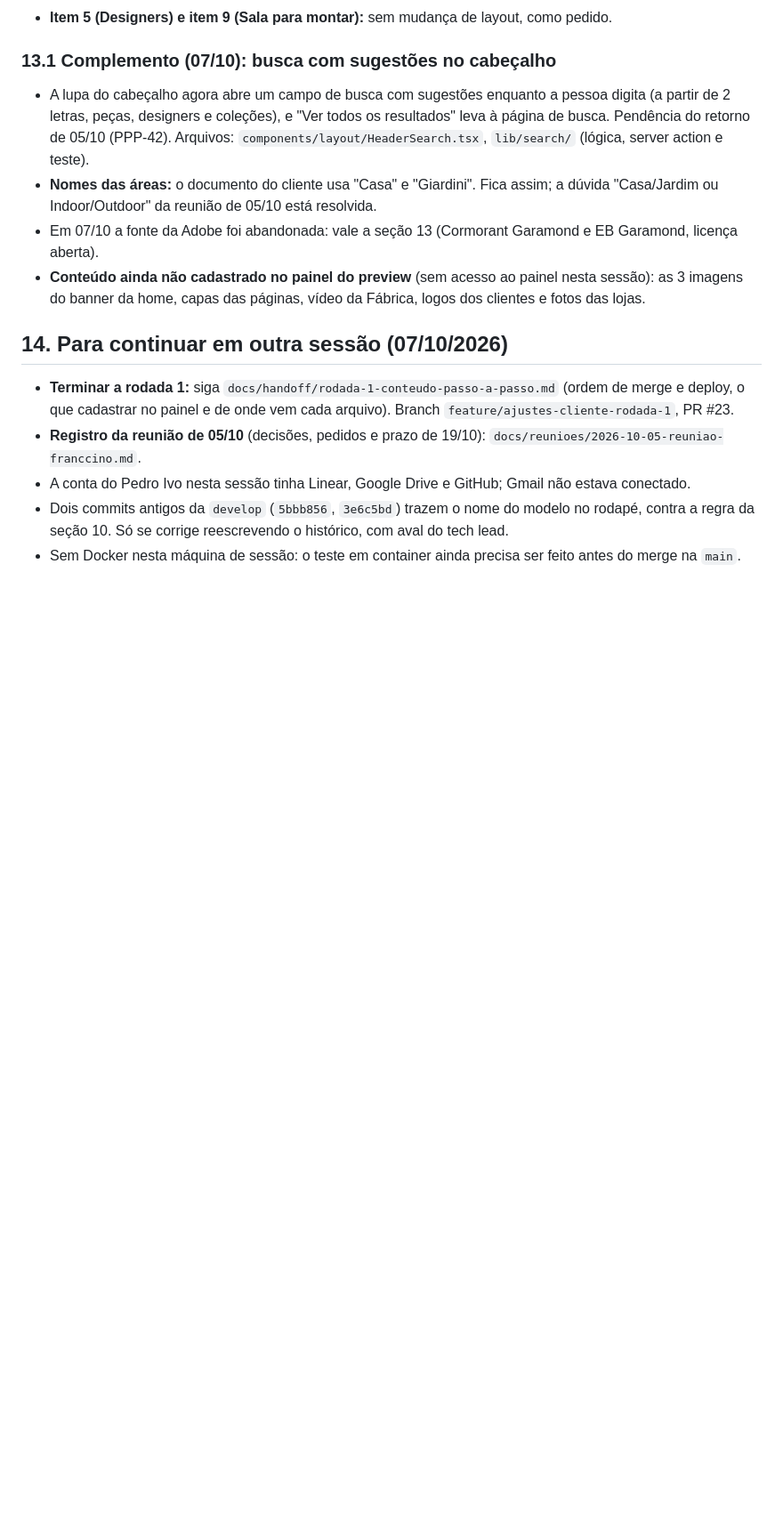
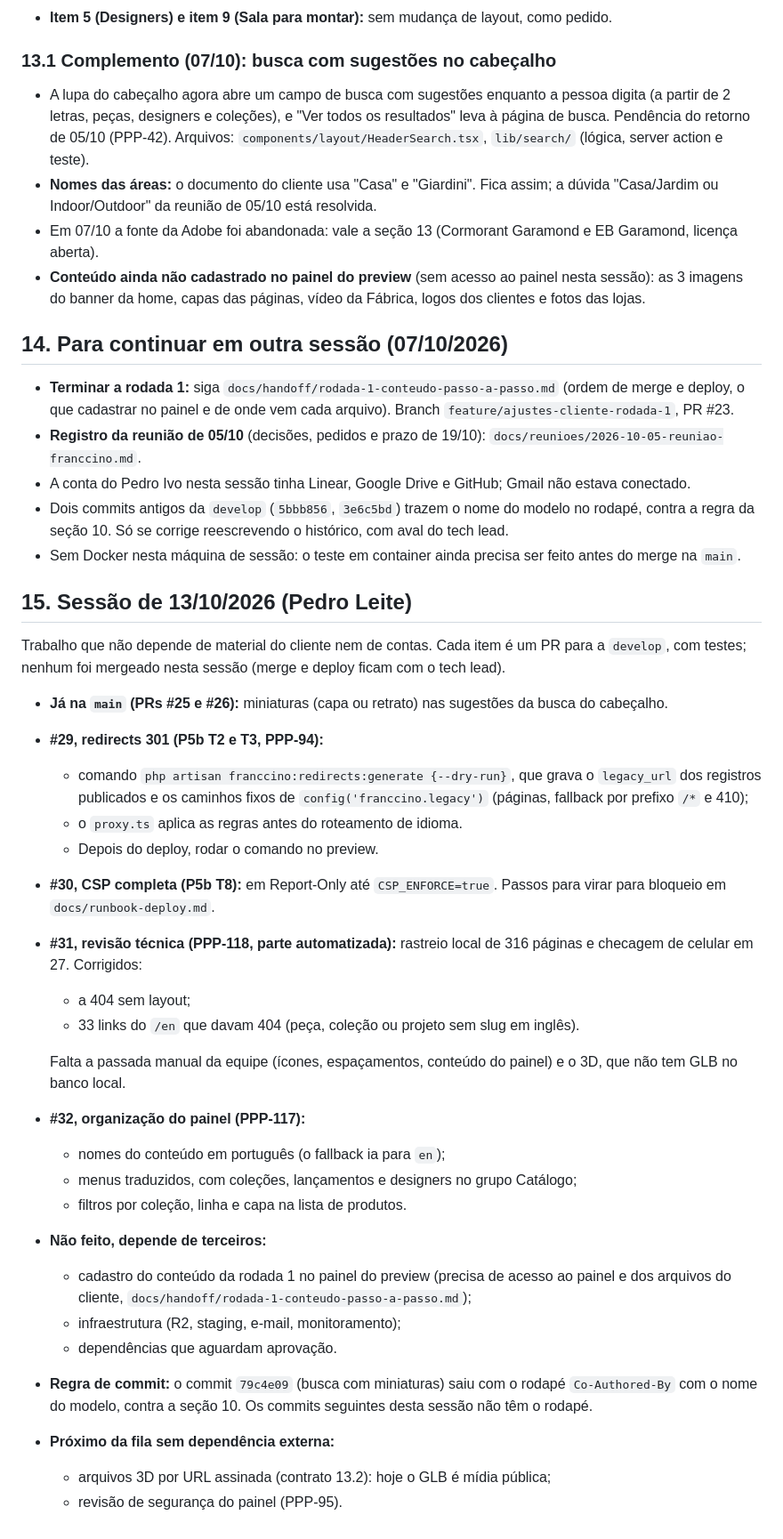
Before and after one commit to PPP-Group/Franccino, a Markdown page: HANDOFF.md, the part around the change. Shown at 89% size. GitHub-like rendering; blank space fills up the shorter version.

Commit message:
docs: atualiza o handoff com a sessao de 13/10 e os PRs abertos

```diff
--- a/HANDOFF.md
+++ b/HANDOFF.md
@@ -477,3 +477,38 @@ O cliente mandou o documento "Franccino — Ajustes no novo site" (06/10/2026),
 - Dois commits antigos da `develop` (`5bbb856`, `3e6c5bd`) trazem o nome do modelo no rodapé, contra a regra da
   seção 10. Só se corrige reescrevendo o histórico, com aval do tech lead.
 - Sem Docker nesta máquina de sessão: o teste em container ainda precisa ser feito antes do merge na `main`.
+
+## 15. Sessão de 13/10/2026 (Pedro Leite)
+
+Trabalho que não depende de material do cliente nem de contas. Cada item é um PR para a `develop`, com testes; nenhum
+foi mergeado nesta sessão (merge e deploy ficam com o tech lead).
+
+- **Já na `main` (PRs #25 e #26):** miniaturas (capa ou retrato) nas sugestões da busca do cabeçalho.
+- **#29, redirects 301 (P5b T2 e T3, PPP-94):**
+  - comando `php artisan franccino:redirects:generate {--dry-run}`, que grava o `legacy_url` dos registros publicados e
+    os caminhos fixos de `config('franccino.legacy')` (páginas, fallback por prefixo `/*` e 410);
+  - o `proxy.ts` aplica as regras antes do roteamento de idioma.
+  - Depois do deploy, rodar o comando no preview.
+- **#30, CSP completa (P5b T8):** em Report-Only até `CSP_ENFORCE=true`. Passos para virar para bloqueio em
+  `docs/runbook-deploy.md`.
+- **#31, revisão técnica (PPP-118, parte automatizada):** rastreio local de 316 páginas e checagem de celular em 27.
+  Corrigidos:
+  - a 404 sem layout;
+  - 33 links do `/en` que davam 404 (peça, coleção ou projeto sem slug em inglês).
+
+  Falta a passada manual da equipe (ícones, espaçamentos, conteúdo do painel) e o 3D, que não tem GLB no banco local.
+
+- **#32, organização do painel (PPP-117):**
+  - nomes do conteúdo em português (o fallback ia para `en`);
+  - menus traduzidos, com coleções, lançamentos e designers no grupo Catálogo;
+  - filtros por coleção, linha e capa na lista de produtos.
+- **Não feito, depende de terceiros:**
+  - cadastro do conteúdo da rodada 1 no painel do preview (precisa de acesso ao painel e dos arquivos do cliente,
+    `docs/handoff/rodada-1-conteudo-passo-a-passo.md`);
+  - infraestrutura (R2, staging, e-mail, monitoramento);
+  - dependências que aguardam aprovação.
+- **Regra de commit:** o commit `79c4e09` (busca com miniaturas) saiu com o rodapé `Co-Authored-By` com o nome do
+  modelo, contra a seção 10. Os commits seguintes desta sessão não têm o rodapé.
+- **Próximo da fila sem dependência externa:**
+  - arquivos 3D por URL assinada (contrato 13.2): hoje o GLB é mídia pública;
+  - revisão de segurança do painel (PPP-95).
```
Also changed, not shown: docs/HANDOFF.md (+24 -24 lines).
